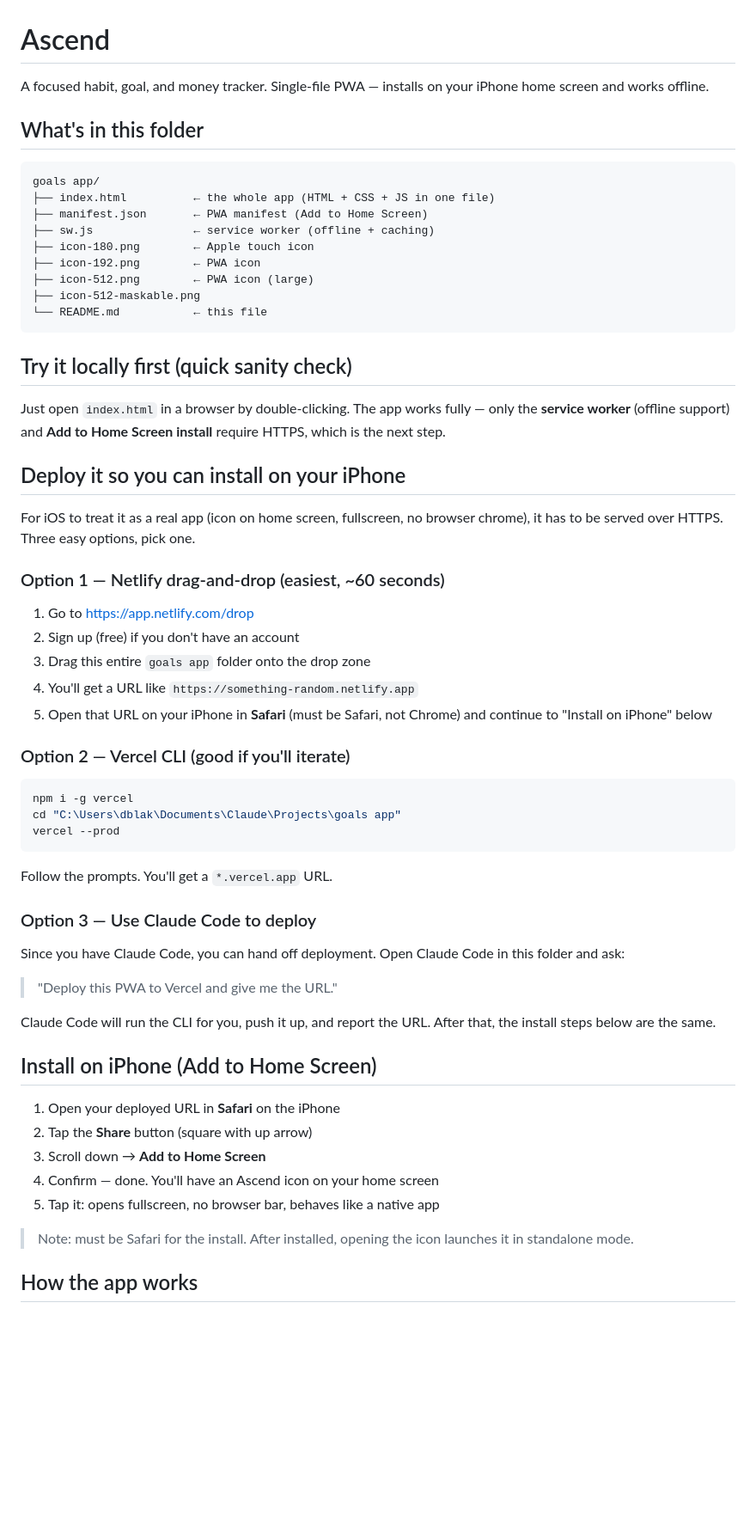
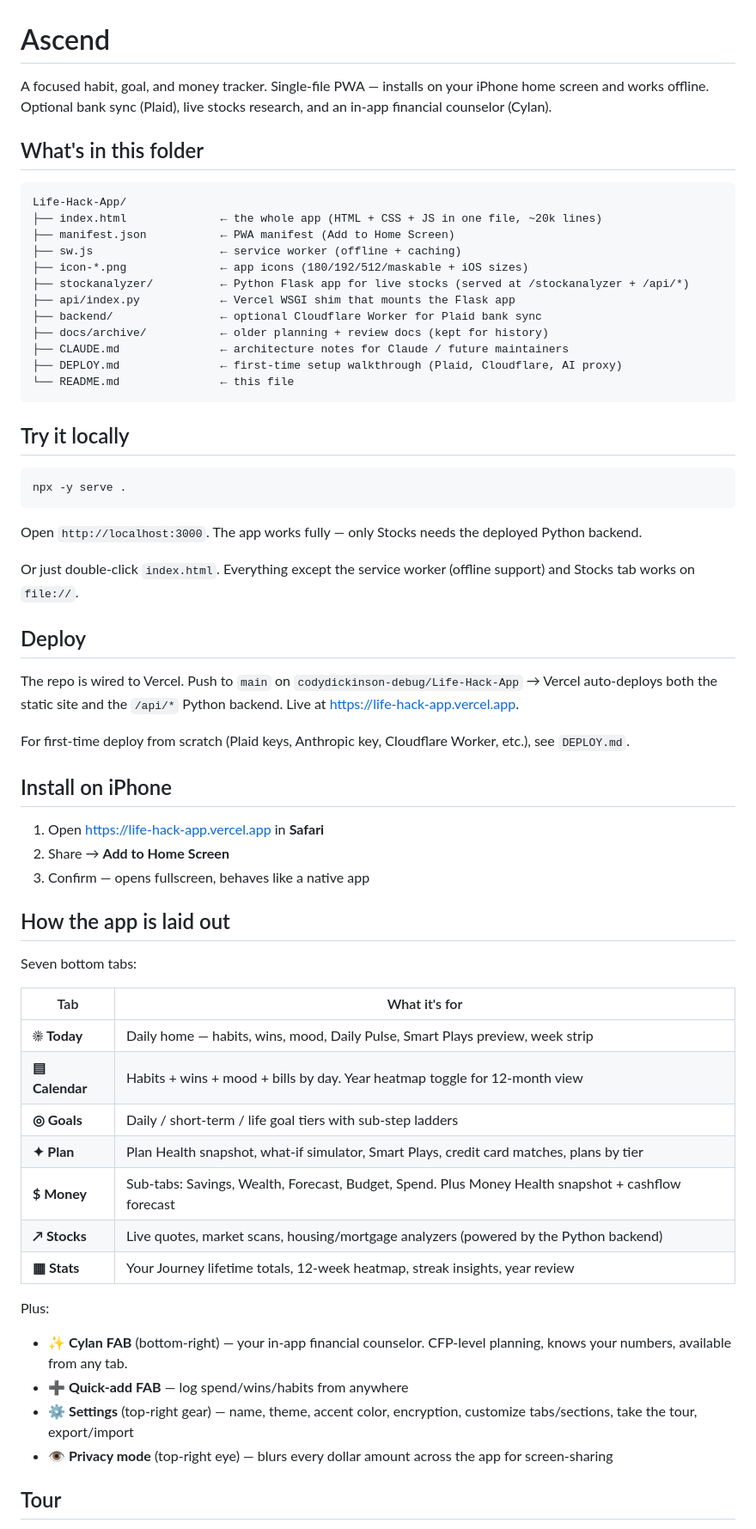
Before and after one commit to codydickinson-debug/Life-Hack-App, a Markdown page: README.md, the part around one of its changes. Shown at 86% size. Drawn GitHub-style; blank space fills up the shorter version.

````diff
--- a/README.md
+++ b/README.md
@@ -1,60 +1,64 @@
 # Ascend
 
-A focused habit, goal, and money tracker. Single-file PWA — installs on your iPhone home screen and works offline.
+A focused habit, goal, and money tracker. Single-file PWA — installs on your iPhone home screen and works offline. Optional bank sync (Plaid), live stocks research, and an in-app financial counselor (Cylan).
 
 ## What's in this folder
 
 ```
-goals app/
-├── index.html          ← the whole app (HTML + CSS + JS in one file)
-├── manifest.json       ← PWA manifest (Add to Home Screen)
-├── sw.js               ← service worker (offline + caching)
-├── icon-180.png        ← Apple touch icon
-├── icon-192.png        ← PWA icon
-├── icon-512.png        ← PWA icon (large)
-├── icon-512-maskable.png
-└── README.md           ← this file
+Life-Hack-App/
+├── index.html              ← the whole app (HTML + CSS + JS in one file, ~20k lines)
+├── manifest.json           ← PWA manifest (Add to Home Screen)
+├── sw.js                   ← service worker (offline + caching)
+├── icon-*.png              ← app icons (180/192/512/maskable + iOS sizes)
+├── stockanalyzer/          ← Python Flask app for live stocks (served at /stockanalyzer + /api/*)
+├── api/index.py            ← Vercel WSGI shim that mounts the Flask app
+├── backend/                ← optional Cloudflare Worker for Plaid bank sync
+├── docs/archive/           ← older planning + review docs (kept for history)
+├── CLAUDE.md               ← architecture notes for Claude / future maintainers
+├── DEPLOY.md               ← first-time setup walkthrough (Plaid, Cloudflare, AI proxy)
+└── README.md               ← this file
 ```
 
-## Try it locally first (quick sanity check)
+## Try it locally
 
-Just open `index.html` in a browser by double-clicking. The app works fully — only the **service worker** (offline support) and **Add to Home Screen install** require HTTPS, which is the next step.
+```bash
+npx -y serve .
+```
+Open `http://localhost:3000`. The app works fully — only Stocks needs the deployed Python backend.
 
-## Deploy it so you can install on your iPhone
+Or just double-click `index.html`. Everything except the service worker (offline support) and Stocks tab works on `file://`.
 
-For iOS to treat it as a real app (icon on home screen, fullscreen, no browser chrome), it has to be served over HTTPS. Three easy options, pick one.
+## Deploy
 
-### Option 1 — Netlify drag-and-drop (easiest, ~60 seconds)
-1. Go to https://app.netlify.com/drop
-2. Sign up (free) if you don't have an account
-3. Drag this entire `goals app` folder onto the drop zone
-4. You'll get a URL like `https://something-random.netlify.app`
-5. Open that URL on your iPhone in **Safari** (must be Safari, not Chrome) and continue to "Install on iPhone" below
+The repo is wired to Vercel. Push to `main` on `codydickinson-debug/Life-Hack-App` → Vercel auto-deploys both the static site and the `/api/*` Python backend. Live at https://life-hack-app.vercel.app.
 
-### Option 2 — Vercel CLI (good if you'll iterate)
-```bash
-npm i -g vercel
-cd "C:\Users\dblak\Documents\Claude\Projects\goals app"
-vercel --prod
-```
-Follow the prompts. You'll get a `*.vercel.app` URL.
+For first-time deploy from scratch (Plaid keys, Anthropic key, Cloudflare Worker, etc.), see `DEPLOY.md`.
 
-### Option 3 — Use Claude Code to deploy
-Since you have Claude Code, you can hand off deployment. Open Claude Code in this folder and ask:
+## Install on iPhone
 
-> "Deploy this PWA to Vercel and give me the URL."
+1. Open https://life-hack-app.vercel.app in **Safari**
+2. Share → **Add to Home Screen**
+3. Confirm — opens fullscreen, behaves like a native app
 
-Claude Code will run the CLI for you, push it up, and report the URL. After that, the install steps below are the same.
+## How the app is laid out
 
-## Install on iPhone (Add to Home Screen)
+Seven bottom tabs:
 
-1. Open your deployed URL in **Safari** on the iPhone
-2. Tap the **Share** button (square with up arrow)
-3. Scroll down → **Add to Home Screen**
-4. Confirm — done. You'll have an Ascend icon on your home screen
-5. Tap it: opens fullscreen, no browser bar, behaves like a native app
+| Tab | What it's for |
+|-----|---------------|
+| **☀︎ Today** | Daily home — habits, wins, mood, Daily Pulse, Smart Plays preview, week strip |
+| **▤ Calendar** | Habits + wins + mood + bills by day. Year heatmap toggle for 12-month view |
+| **◎ Goals** | Daily / short-term / life goal tiers with sub-step ladders |
+| **✦ Plan** | Plan Health snapshot, what-if simulator, Smart Plays, credit card matches, plans by tier |
+| **$ Money** | Sub-tabs: Savings, Wealth, Forecast, Budget, Spend. Plus Money Health snapshot + cashflow forecast |
+| **↗ Stocks** | Live quotes, market scans, housing/mortgage analyzers (powered by the Python backend) |
+| **▦ Stats** | Your Journey lifetime totals, 12-week heatmap, streak insights, year review |
 
-> Note: must be Safari for the install. After installed, opening the icon launches it in standalone mode.
+Plus:
+- **✨ Cylan FAB** (bottom-right) — your in-app financial counselor. CFP-level planning, knows your numbers, available from any tab.
+- **➕ Quick-add FAB** — log spend/wins/habits from anywhere
+- **⚙ Settings** (top-right gear) — name, theme, accent color, encryption, customize tabs/sections, take the tour, export/import
+- **👁 Privacy mode** (top-right eye) — blurs every dollar amount across the app for screen-sharing
 
-## How the app works
+## Tour
 
````
Also changed, not shown: other parts of README.md (+18 -59 lines).
